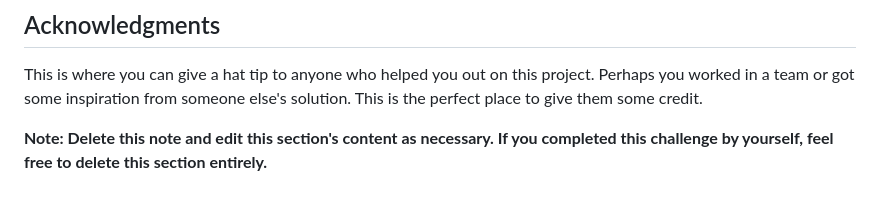
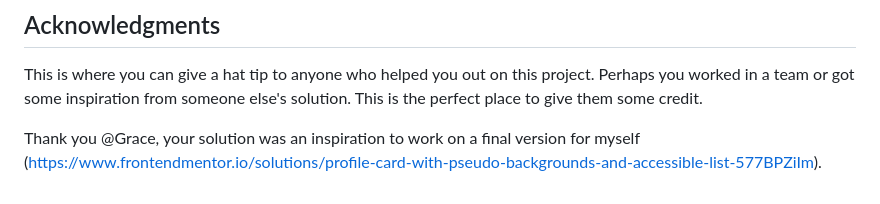
Before and after one commit to gosiast/profile-card-component-main, a Markdown page: README-template.md, the part around the change. GitHub-like rendering.

```diff
--- a/README-template.md
+++ b/README-template.md
@@ -104,4 +104,4 @@ Use this section to outline areas that you want to continue focusing on in futur
 
 This is where you can give a hat tip to anyone who helped you out on this project. Perhaps you worked in a team or got some inspiration from someone else's solution. This is the perfect place to give them some credit.
 
-**Note: Delete this note and edit this section's content as necessary. If you completed this challenge by yourself, feel free to delete this section entirely.**
+Thank you @Grace, your solution was an inspiration to work on a final version for myself (https://www.frontendmentor.io/solutions/profile-card-with-pseudo-backgrounds-and-accessible-list-577BPZiIm).
```
